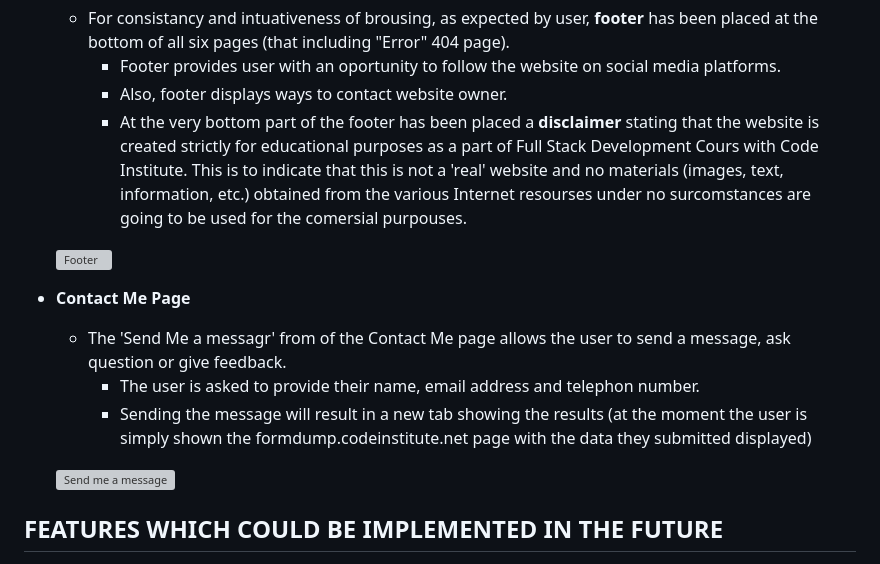
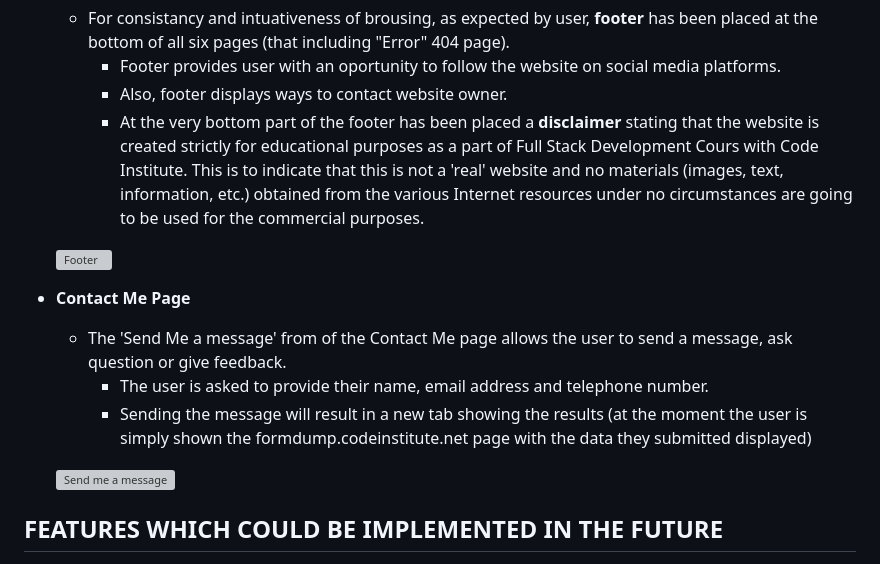
Before and after one commit to vica781/Discover-Amber_2, a Markdown page: README.md, the part around the change printed below. Rendered like a GitHub page; grey boxes are pictures that could not be loaded.

```diff
--- a/README.md
+++ b/README.md
@@ -127,19 +127,18 @@ The main requirements of this project are to build a responsive and static front
       - Footer provides user with an oportunity to follow the website on social media platforms.
       - Also, footer displays ways to contact website owner.
       - At the very bottom part of the footer has been placed a **disclaimer** stating that the website is created strictly for educational purposes as a part of Full Stack
-        Development Cours with Code Institute. This is to indicate that this is not a 'real' website and no materials (images, text, information, etc.) obtained from the various Internet resourses under no surcomstances are going to be used for the comersial purpouses.
+        Development Cours with Code Institute. This is to indicate that this is not a 'real' website and no materials (images, text, information, etc.) obtained from the various Internet resources under no circumstances are going to be used for the commercial purposes.
 
      ![Footer](./assets/image/readme_page/footer.webp)
 
 -   **Contact Me Page**
 
-      - The 'Send Me a messagr' from of the Contact Me page allows the user to send a message, ask question or give feedback.
-        - The user is asked to provide their name, email address and telephon number.
+      - The 'Send Me a message' from of the Contact Me page allows the user to send a message, ask question or give feedback.
+        - The user is asked to provide their name, email address and telephone number.
         - Sending the message will result in a new tab showing the results (at the moment the user is simply shown the formdump.codeinstitute.net page with the data they
           submitted displayed)
 
     ![Send me a message](./assets/image/readme_page/comtactme_form.webp)
 
-
 ## **FEATURES WHICH COULD BE IMPLEMENTED IN THE FUTURE**
 
```
Also changed, not shown: other parts of README.md (+17 -5 lines).
